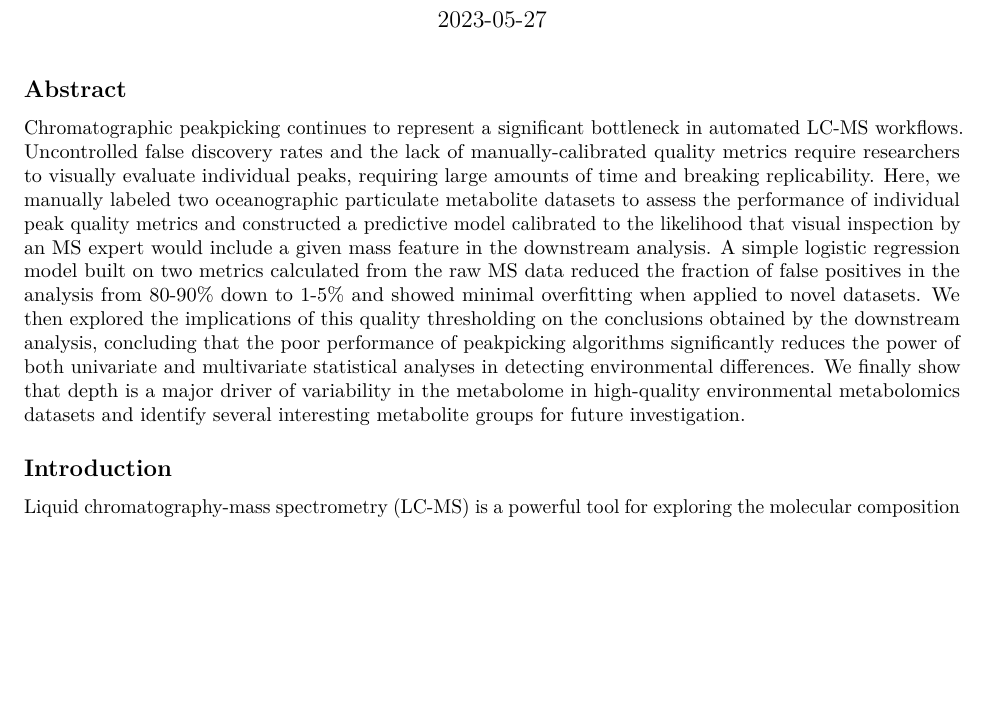
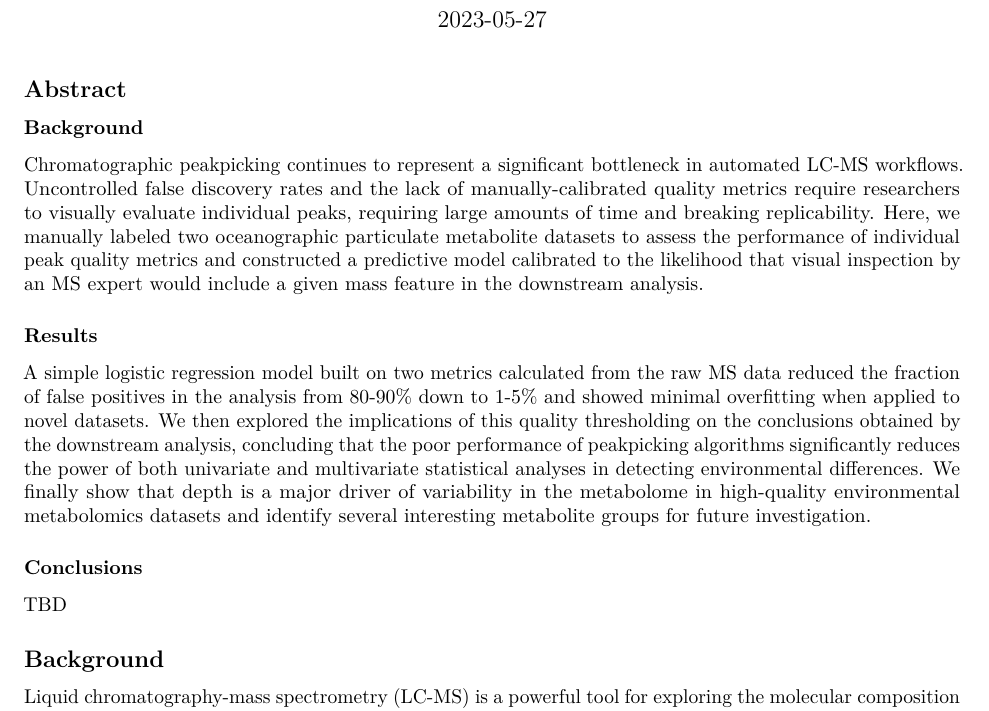
Before and after one commit to wkumler/MS_metrics, an R Markdown document (manuscript/manuscript.Rmd): part of page 1 of 19, cut so that both start at the same text, the shorter picture padded with empty space. Rendered offline with R 4.5, knitr and Pandoc, then LaTeX, with nearby package versions; some code elsewhere in the file could not run offline.

Commit message:
Splitting abstract into BMC sections

````diff
--- a/manuscript/manuscript.Rmd
+++ b/manuscript/manuscript.Rmd
@@ -41,12 +41,23 @@ all_params <- c("mean_mz", "sd_ppm", "mean_rt", "sd_rt", "mean_pw", "sd_pw",
                 "smp_to_std", "shape_cor", "area_cor", "feat_class")
 ```
 
-
 ## Abstract
 
-Chromatographic peakpicking continues to represent a significant bottleneck in automated LC-MS workflows. Uncontrolled false discovery rates and the lack of manually-calibrated quality metrics require researchers to visually evaluate individual peaks, requiring large amounts of time and breaking replicability. Here, we manually labeled two oceanographic particulate metabolite datasets to assess the performance of individual peak quality metrics and constructed a predictive model calibrated to the likelihood that visual inspection by an MS expert would include a given mass feature in the downstream analysis. A simple logistic regression model built on two metrics calculated from the raw MS data reduced the fraction of false positives in the analysis from 80-90% down to 1-5% and showed minimal overfitting when applied to novel datasets. We then explored the implications of this quality thresholding on the conclusions obtained by the downstream analysis, concluding that the poor performance of peakpicking algorithms significantly reduces the power of both univariate and multivariate statistical analyses in detecting environmental differences. We finally show that depth is a major driver of variability in the metabolome in high-quality environmental metabolomics datasets and identify several interesting metabolite groups for future investigation.
+### Background
 
-## Introduction
+Chromatographic peakpicking continues to represent a significant bottleneck in automated LC-MS workflows. Uncontrolled false discovery rates and the lack of manually-calibrated quality metrics require researchers to visually evaluate individual peaks, requiring large amounts of time and breaking replicability. Here, we manually labeled two oceanographic particulate metabolite datasets to assess the performance of individual peak quality metrics and constructed a predictive model calibrated to the likelihood that visual inspection by an MS expert would include a given mass feature in the downstream analysis.
+
+### Results
+
+A simple logistic regression model built on two metrics calculated from the raw MS data reduced the fraction of false positives in the analysis from 80-90% down to 1-5% and showed minimal overfitting when applied to novel datasets. We then explored the implications of this quality thresholding on the conclusions obtained by the downstream analysis, concluding that the poor performance of peakpicking algorithms significantly reduces the power of both univariate and multivariate statistical analyses in detecting environmental differences. We finally show that depth is a major driver of variability in the metabolome in high-quality environmental metabolomics datasets and identify several interesting metabolite groups for future investigation.
+
+### Conclusions
+
+TBD
+
+
+
+## Background
 
 Liquid chromatography-mass spectrometry (LC-MS) is a powerful tool for exploring the molecular composition of biological samples. Its rapid sample processing (typically <1 hr run time), low limits of detection (pM-nM range), and ability to characterize novel molecules via fragmentation fingerprints make it a common workhorse for metabolomic research. However, much of the data produced by these instruments goes unused because traditional workflows target only a fraction of the compounds detected based on an *a priori* list of known molecules. Significant efforts in the past two decades have established workflows for untargeted metabolomics [@xcms, @mzmine, @msdial], but these data-driven methods are still handicapped by the poor performance of the core peakpicking algorithms and require manual oversight and curation of the datasets after they're produced by the software. This peakpicking step is typically the very first in the data processing stage, with implications for all downstream analysis and interpretation. [Mention HILIC chromatography specifically to justify its use here?]
 
````
